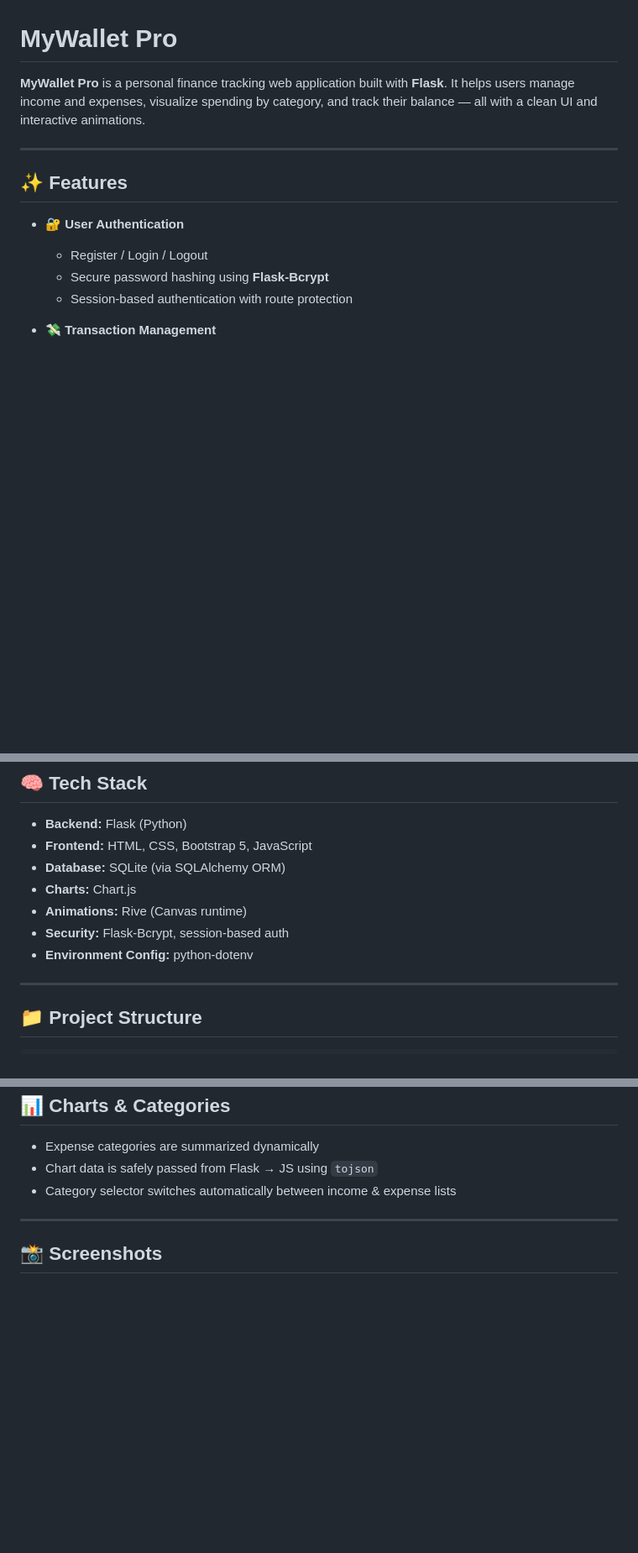
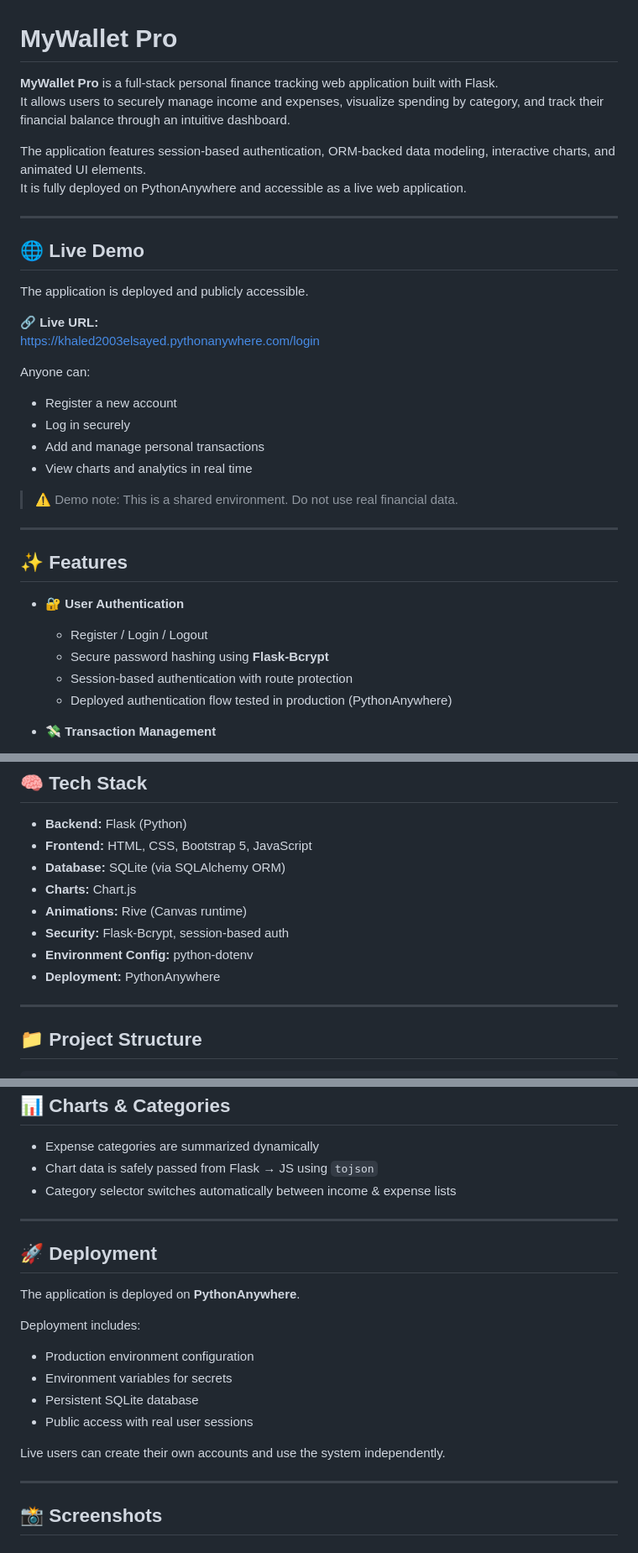
Before and after one commit to khaledelsayed2003/MyWallet_Pro, a Markdown page: README.md, 3 parts joined by grey strips. Shown: that part at 84% size. Drawn GitHub-style; blank space fills up the shorter version.

Commit message:
docs: update README with live demo and deployment details

```diff
--- a/README.md
+++ b/README.md
@@ -1,7 +1,28 @@
 # MyWallet Pro
 
-**MyWallet Pro** is a personal finance tracking web application built with **Flask**.
-It helps users manage income and expenses, visualize spending by category, and track their balance — all with a clean UI and interactive animations.
+**MyWallet Pro** is a full-stack personal finance tracking web application built with Flask.
+It allows users to securely manage income and expenses, visualize spending by category, and track their financial balance through an intuitive dashboard.
+
+The application features session-based authentication, ORM-backed data modeling, interactive charts, and animated UI elements.
+It is fully deployed on PythonAnywhere and accessible as a live web application.
+
+---
+
+## 🌐 Live Demo
+
+The application is deployed and publicly accessible.
+
+🔗 **Live URL:**
+https://khaled2003elsayed.pythonanywhere.com/login
+
+Anyone can:
+
+- Register a new account
+- Log in securely
+- Add and manage personal transactions
+- View charts and analytics in real time
+
+> ⚠️ Demo note: This is a shared environment. Do not use real financial data.
 
 ---
 
@@ -12,6 +33,7 @@ It helps users manage income and expenses, visualize spending by category, and t
   - Register / Login / Logout
   - Secure password hashing using **Flask-Bcrypt**
   - Session-based authentication with route protection
+  - Deployed authentication flow tested in production (PythonAnywhere)
 
 - 💸 **Transaction Management**
 
@@ -51,6 +73,7 @@ It helps users manage income and expenses, visualize spending by category, and t
 - **Animations:** Rive (Canvas runtime)
 - **Security:** Flask-Bcrypt, session-based auth
 - **Environment Config:** python-dotenv
+- **Deployment:** PythonAnywhere
 
 ---
 
@@ -184,6 +207,21 @@ http://127.0.0.1:5000
 
 ---
 
+## 🚀 Deployment
+
+The application is deployed on **PythonAnywhere**.
+
+Deployment includes:
+
+- Production environment configuration
+- Environment variables for secrets
+- Persistent SQLite database
+- Public access with real user sessions
+
+Live users can create their own accounts and use the system independently.
+
+---
+
 ## 📸 Screenshots
 
 ### 🔐 Login Page
```
